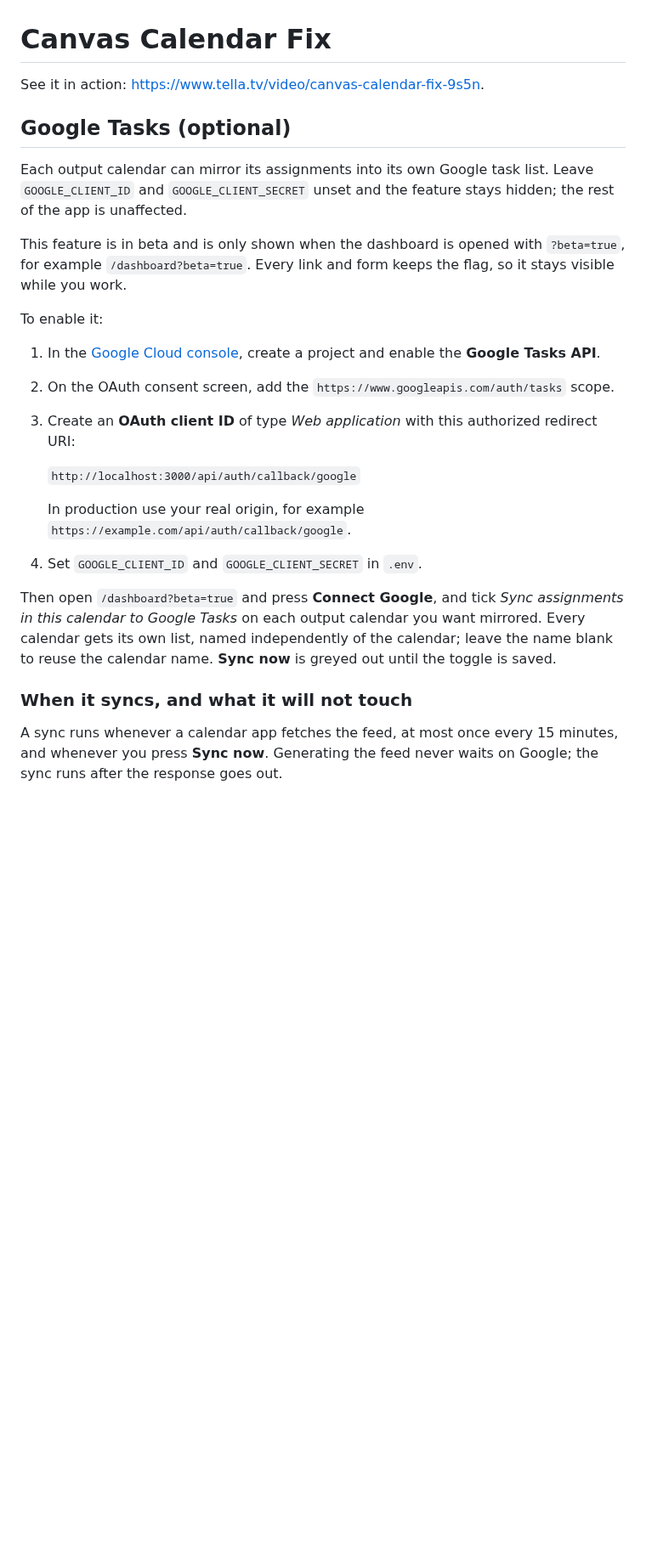
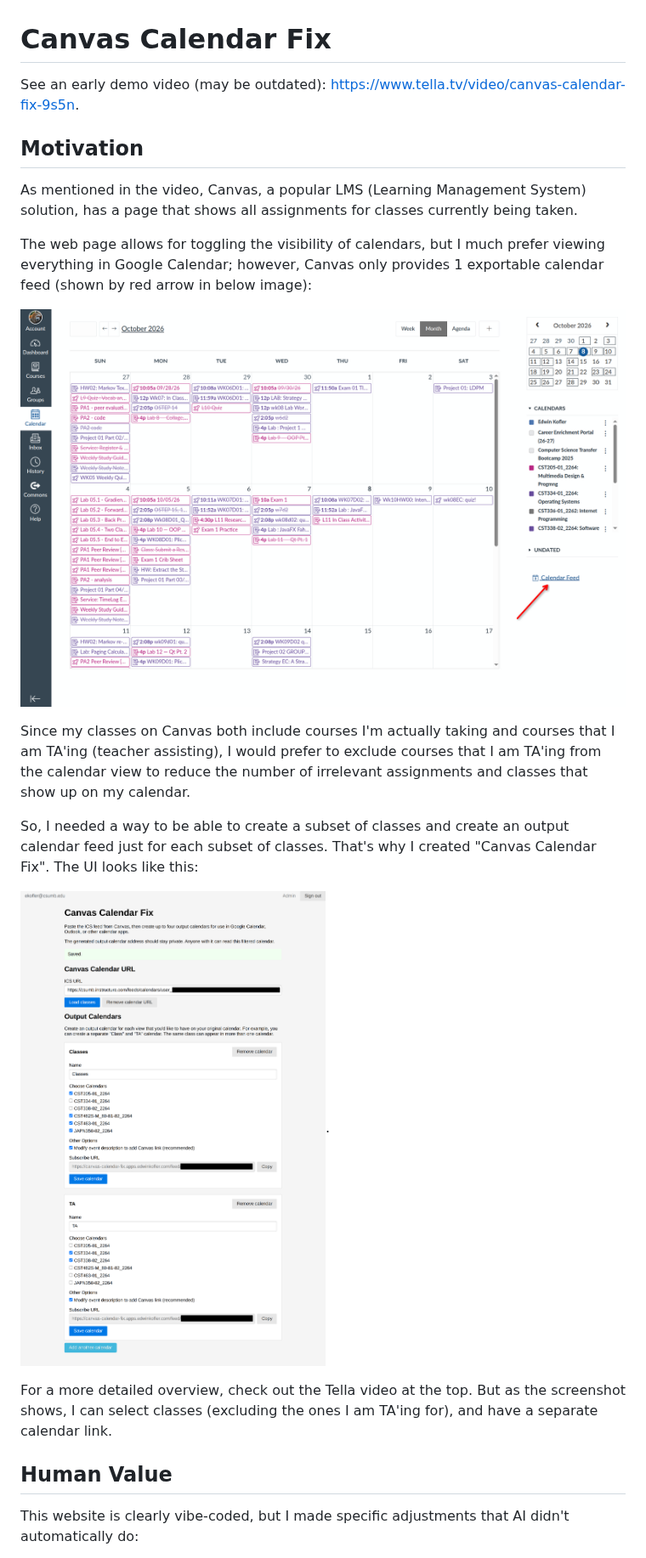
Before and after one commit to hyperupcall-projects/canvas-calendar-fix, a Markdown page: README.md, the part around one of its changes. Shown at 85% size. Drawn GitHub-style; pictures changed too: assets/canvas.png (added), assets/demo.png (added); blank space fills up the shorter version.

Commit message:
Add proper README

```diff
--- a/README.md
+++ b/README.md
@@ -1,27 +1,24 @@
 # Canvas Calendar Fix
 
-See it in action: https://www.tella.tv/video/canvas-calendar-fix-9s5n.
+See an early demo video (may be outdated): https://www.tella.tv/video/canvas-calendar-fix-9s5n.
 
-## Google Tasks (optional)
+## Motivation
 
-Each output calendar can mirror its assignments into its own Google task list. Leave `GOOGLE_CLIENT_ID` and `GOOGLE_CLIENT_SECRET` unset and the feature stays hidden; the rest of the app is unaffected.
+As mentioned in the video, Canvas, a popular LMS (Learning Management System) solution, has a page that shows all assignments for classes currently being taken.
 
-This feature is in beta and is only shown when the dashboard is opened with `?beta=true`, for example `/dashboard?beta=true`. Every link and form keeps the flag, so it stays visible while you work.
+The web page allows for toggling the visibility of calendars, but I much prefer viewing everything in Google Calendar; however, Canvas only provides 1 exportable calendar feed (shown by red arrow in below image):
 
-To enable it:
+![Canvas screenshot](./assets/canvas.png)
 
-1. In the [Google Cloud console](https://console.cloud.google.com/), create a project and enable the **Google Tasks API**.
-2. On the OAuth consent screen, add the `https://www.googleapis.com/auth/tasks` scope.
-3. Create an **OAuth client ID** of type *Web application* with this authorized redirect URI:
+Since my classes on Canvas both include courses I'm actually taking and courses that I am TA'ing (teacher assisting), I would prefer to exclude courses that I am TA'ing from the calendar view to reduce the number of irrelevant assignments and classes that show up on my calendar.
 
-    `http://localhost:3000/api/auth/callback/google`
+So, I needed a way to be able to create a subset of classes and create an output calendar feed just for each subset of classes. That's why I created "Canvas Calendar Fix". The UI looks like this:
 
-    In production use your real origin, for example `https://example.com/api/auth/callback/google`.
-4. Set `GOOGLE_CLIENT_ID` and `GOOGLE_CLIENT_SECRET` in `.env`.
+![Demo screenshot](./assets/demo.png).
 
-Then open `/dashboard?beta=true` and press **Connect Google**, and tick *Sync assignments in this calendar to Google Tasks* on each output calendar you want mirrored. Every calendar gets its own list, named independently of the calendar; leave the name blank to reuse the calendar name. **Sync now** is greyed out until the toggle is saved.
+For a more detailed overview, check out the Tella video at the top. But as the screenshot shows, I can select classes (excluding the ones I am TA'ing for), and have a separate calendar link.
 
-### When it syncs, and what it will not touch
+## Human Value
 
-A sync runs whenever a calendar app fetches the feed, at most once every 15 minutes, and whenever you press **Sync now**. Generating the feed never waits on Google; the sync runs after the response goes out.
+This website is clearly vibe-coded, but I made specific adjustments that AI didn't automatically do:
 
```
Also changed, not shown: other parts of README.md (+5 -13 lines).
